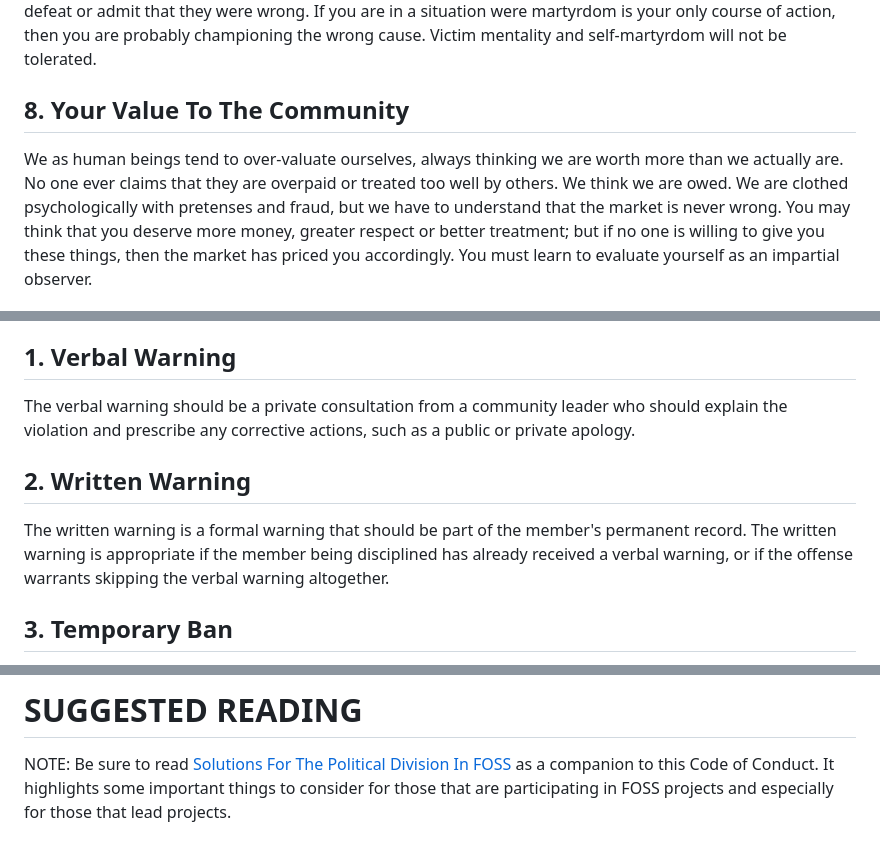
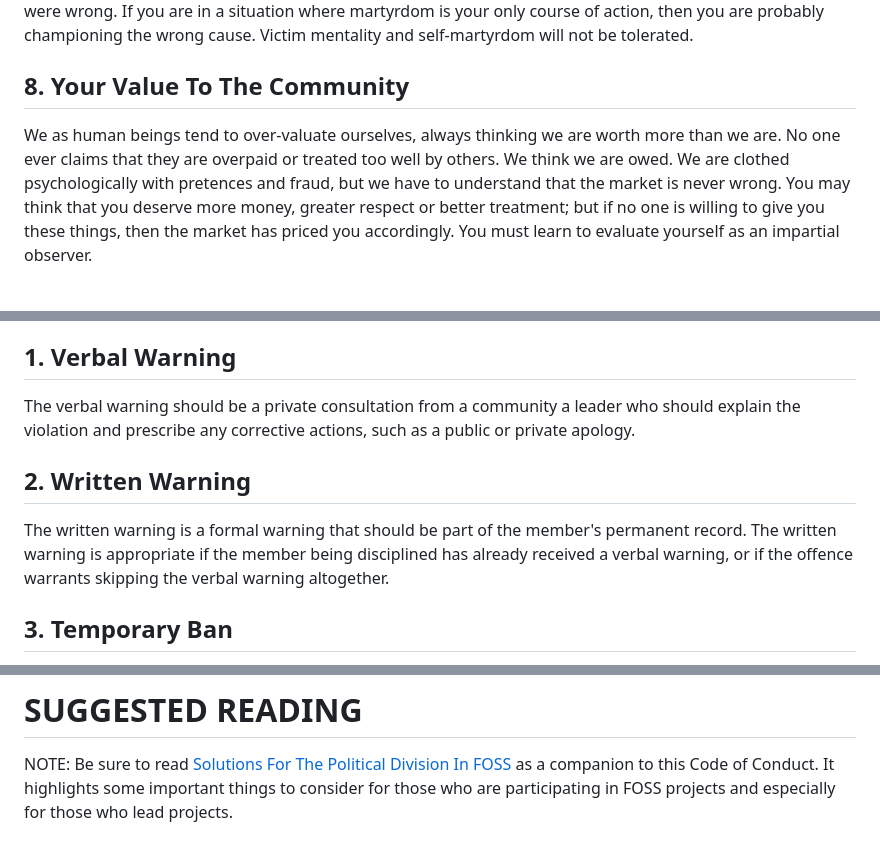
Before and after one commit to Project-LetsChat/LetsChat, a Markdown page: CODE_OF_CONDUCT.md, 3 parts joined by grey strips. GitHub-like rendering.

```diff
--- a/CODE_OF_CONDUCT.md
+++ b/CODE_OF_CONDUCT.md
@@ -95,15 +90,15 @@ role of martyr. They often pick fights in order to lose--to be the
 victim, to be the martyr. Martyrdom is often used by weaklings who
 cannot admit defeat or admit that they were wrong. If you are in a
-situation were martyrdom is your only course of action, then you are
+situation where martyrdom is your only course of action, then you are
 probably championing the wrong cause. Victim mentality and
 self-martyrdom will not be tolerated.
 
 ## 8. Your Value To The Community
 
 We as human beings tend to over-valuate ourselves, always thinking we
-are worth more than we actually are. No one ever claims that they are
+are worth more than we are. No one ever claims that they are
 overpaid or treated too well by others. We think we are owed. We are
-clothed psychologically with pretenses and fraud, but we have to
+clothed psychologically with pretences and fraud, but we have to
 understand that the market is never wrong. You may think that you
 deserve more money, greater respect or better treatment; but if no one
 is willing to give you these things, then the market has priced you
@@ -128,7 +123,7 @@ that disciplinary action needs to be taken:
 ## 1. Verbal Warning
 
 The verbal warning should be a private consultation from a community
-leader who should explain the violation and prescribe any corrective
+a leader who should explain the violation and prescribe any corrective
 actions, such as a public or private apology.
 
 ## 2. Written Warning
@@ -136,7 +131,7 @@ actions, such as a public or private apology.
 The written warning is a formal warning that should be part of the
 member\'s permanent record. The written warning is appropriate if the
 member being disciplined has already received a verbal warning, or if
-the offense warrants skipping the verbal warning altogether.
+the offence warrants skipping the verbal warning altogether.
 
 ## 3. Temporary Ban
 
@@ -156,5 +151,5 @@ with the community. This ban is permanent and irrevocable.
 NOTE: Be sure to read [Solutions For The Political Division In
 FOSS](solutions-for-political-division-in-foss.org) as a companion to
 this Code of Conduct. It highlights some important things to consider
-for those that are participating in FOSS projects and especially for
-those that lead projects.
+for those who are participating in FOSS projects and especially for
+those who lead projects.
```
Also changed, not shown: other parts of CODE_OF_CONDUCT.md (+21 -26 lines).
